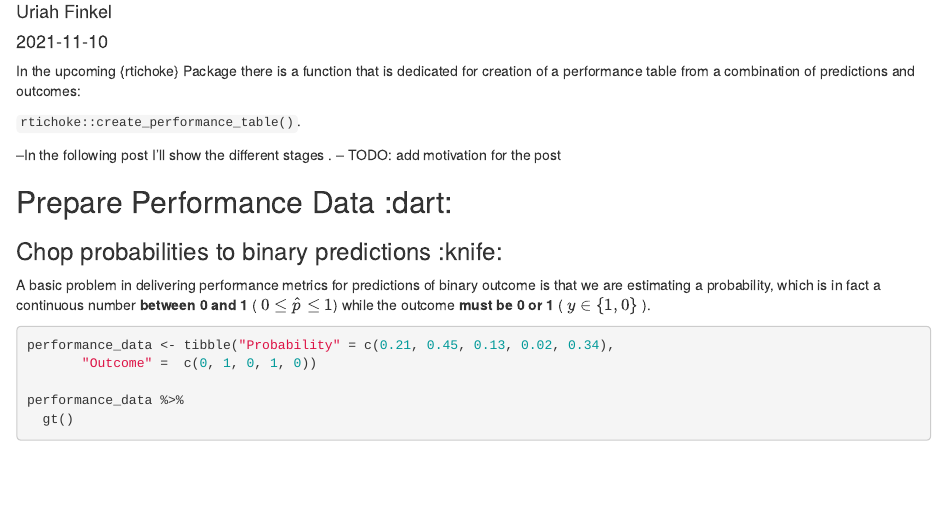
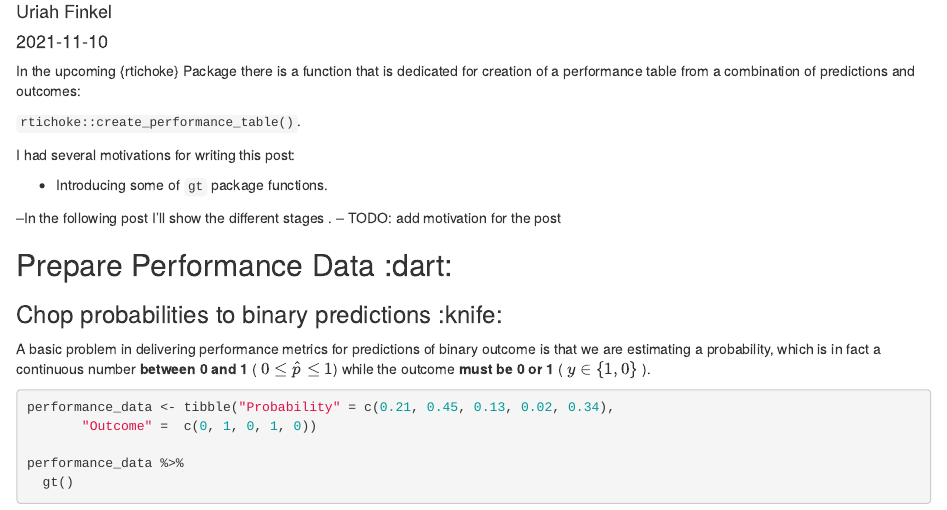
Before and after one commit to uriahf/rtichoke_blog, an R Markdown document (_posts/2021-11-10-create-performance-table-for-your-prediction-model/create-performance-table-for-your-prediction-model.Rmd): the page in a window 1100 px wide, from 70 px down. Rendered offline with R 4.5, knitr and Pandoc, with nearby package versions; drawn as R Markdown's standard HTML page in place of the format the file asks for; some code elsewhere in the file could not run offline.

Commit message:
First Commit

```diff
--- a/_posts/2021-11-10-create-performance-table-for-your-prediction-model/create-performance-table-for-your-prediction-model.Rmd
+++ b/_posts/2021-11-10-create-performance-table-for-your-prediction-model/create-performance-table-for-your-prediction-model.Rmd
@@ -24,6 +24,10 @@ library(rsample)
 In the upcoming {rtichoke} Package there is a function that is dedicated for creation of a performance table from a combination of predictions and outcomes:
 
 `rtichoke::create_performance_table()`.
+
+I had several motivations for writing this post:
+
+-   Introducing some of `gt` package functions.
 
 --In the following post I'll show the different stages . -- TODO: add motivation for the post
 
```
